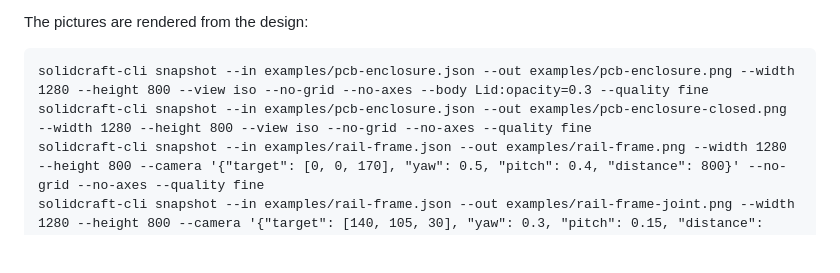
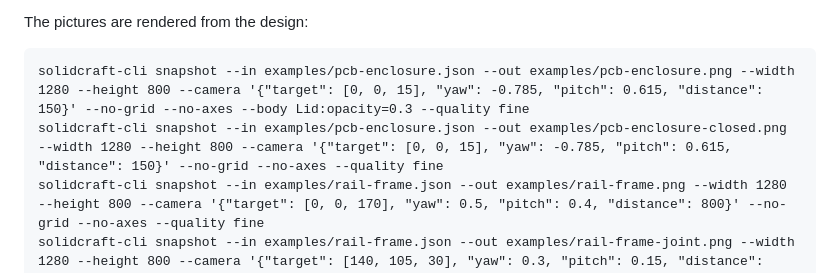
Before and after one commit to TechSquidTV/SolidCraft-Plugins, a Markdown page: README.md, the part around the change. Rendered like a GitHub page; blank space fills up the shorter version.

````diff
--- a/README.md
+++ b/README.md
@@ -99,8 +99,8 @@ It builds every `*.steps.json` and checks the body count (each placement of a fa
 The pictures are rendered from the design:
 
 ```
-solidcraft-cli snapshot --in examples/pcb-enclosure.json --out examples/pcb-enclosure.png --width 1280 --height 800 --view iso --no-grid --no-axes --body Lid:opacity=0.3 --quality fine
-solidcraft-cli snapshot --in examples/pcb-enclosure.json --out examples/pcb-enclosure-closed.png --width 1280 --height 800 --view iso --no-grid --no-axes --quality fine
+solidcraft-cli snapshot --in examples/pcb-enclosure.json --out examples/pcb-enclosure.png --width 1280 --height 800 --camera '{"target": [0, 0, 15], "yaw": -0.785, "pitch": 0.615, "distance": 150}' --no-grid --no-axes --body Lid:opacity=0.3 --quality fine
+solidcraft-cli snapshot --in examples/pcb-enclosure.json --out examples/pcb-enclosure-closed.png --width 1280 --height 800 --camera '{"target": [0, 0, 15], "yaw": -0.785, "pitch": 0.615, "distance": 150}' --no-grid --no-axes --quality fine
 solidcraft-cli snapshot --in examples/rail-frame.json --out examples/rail-frame.png --width 1280 --height 800 --camera '{"target": [0, 0, 170], "yaw": 0.5, "pitch": 0.4, "distance": 800}' --no-grid --no-axes --quality fine
 solidcraft-cli snapshot --in examples/rail-frame.json --out examples/rail-frame-joint.png --width 1280 --height 800 --camera '{"target": [140, 105, 30], "yaw": 0.3, "pitch": 0.15, "distance": 190}' --no-grid --no-axes --quality fine --section x=140,flip
 solidcraft-cli snapshot --in examples/rail-frame.json --out examples/rail-frame-nuts.png --width 1280 --height 800 --camera '{"target": [62, -140, 336], "yaw": 0.5, "pitch": 0.7, "distance": 75}' --no-grid --no-axes --quality fine
````
Also changed, not shown: plugins/techsquid-inserts/README.md (+4 -4 lines), examples/pcb-enclosure-closed.png, examples/pcb-enclosure.png, 5 other files.
